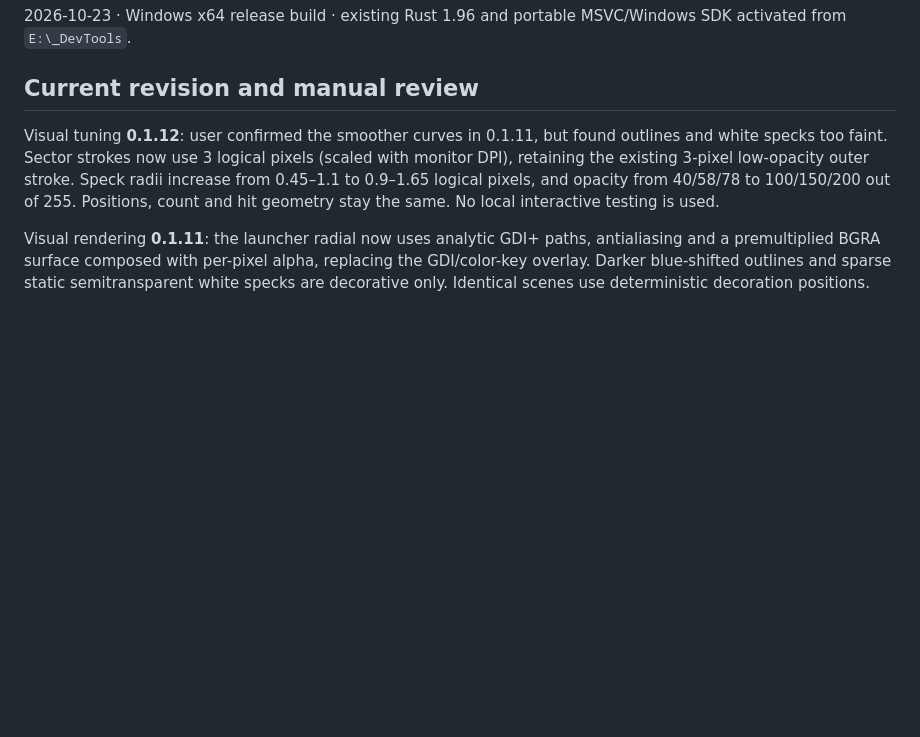
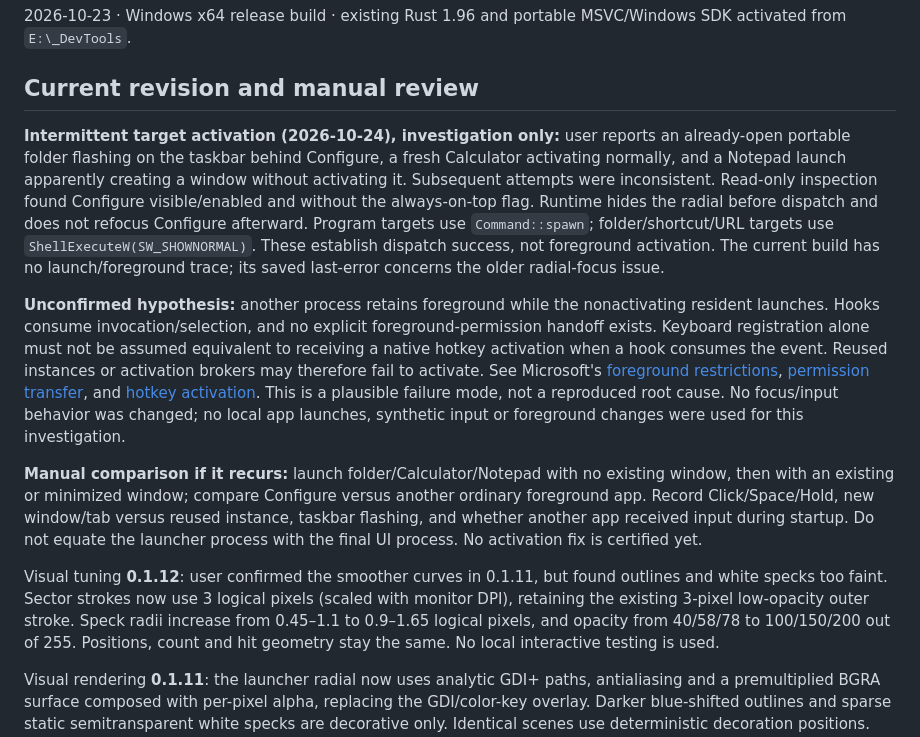
Before and after one commit to LeonardoACMJ/Constellation, a Markdown page: docs/VERIFICATION.md, the part around the change. Drawn GitHub-style; blank space fills up the shorter version.

Commit message:
Record intermittent launch activation investigation [skip ci]

```diff
--- a/docs/VERIFICATION.md
+++ b/docs/VERIFICATION.md
@@ -3,6 +3,12 @@
 2026-10-23 · Windows x64 release build · existing Rust 1.96 and portable MSVC/Windows SDK activated from `E:\_DevTools`.
 
 ## Current revision and manual review
+
+**Intermittent target activation (2026-10-24), investigation only:** user reports an already-open portable folder flashing on the taskbar behind Configure, a fresh Calculator activating normally, and a Notepad launch apparently creating a window without activating it. Subsequent attempts were inconsistent. Read-only inspection found Configure visible/enabled and without the always-on-top flag. Runtime hides the radial before dispatch and does not refocus Configure afterward. Program targets use `Command::spawn`; folder/shortcut/URL targets use `ShellExecuteW(SW_SHOWNORMAL)`. These establish dispatch success, not foreground activation. The current build has no launch/foreground trace; its saved last-error concerns the older radial-focus issue.
+
+**Unconfirmed hypothesis:** another process retains foreground while the nonactivating resident launches. Hooks consume invocation/selection, and no explicit foreground-permission handoff exists. Keyboard registration alone must not be assumed equivalent to receiving a native hotkey activation when a hook consumes the event. Reused instances or activation brokers may therefore fail to activate. See Microsoft's [foreground restrictions](https://learn.microsoft.com/en-us/windows/win32/api/winuser/nf-winuser-setforegroundwindow), [permission transfer](https://learn.microsoft.com/en-us/windows/win32/api/winuser/nf-winuser-allowsetforegroundwindow), and [hotkey activation](https://devblogs.microsoft.com/oldnewthing/20090226-00/?p=19013). This is a plausible failure mode, not a reproduced root cause. No focus/input behavior was changed; no local app launches, synthetic input or foreground changes were used for this investigation.
+
+**Manual comparison if it recurs:** launch folder/Calculator/Notepad with no existing window, then with an existing or minimized window; compare Configure versus another ordinary foreground app. Record Click/Space/Hold, new window/tab versus reused instance, taskbar flashing, and whether another app received input during startup. Do not equate the launcher process with the final UI process. No activation fix is certified yet.
 
 Visual tuning **0.1.12**: user confirmed the smoother curves in 0.1.11, but found outlines and white specks too faint. Sector strokes now use 3 logical pixels (scaled with monitor DPI), retaining the existing 3-pixel low-opacity outer stroke. Speck radii increase from 0.45–1.1 to 0.9–1.65 logical pixels, and opacity from 40/58/78 to 100/150/200 out of 255. Positions, count and hit geometry stay the same. No local interactive testing is used.
 
```
